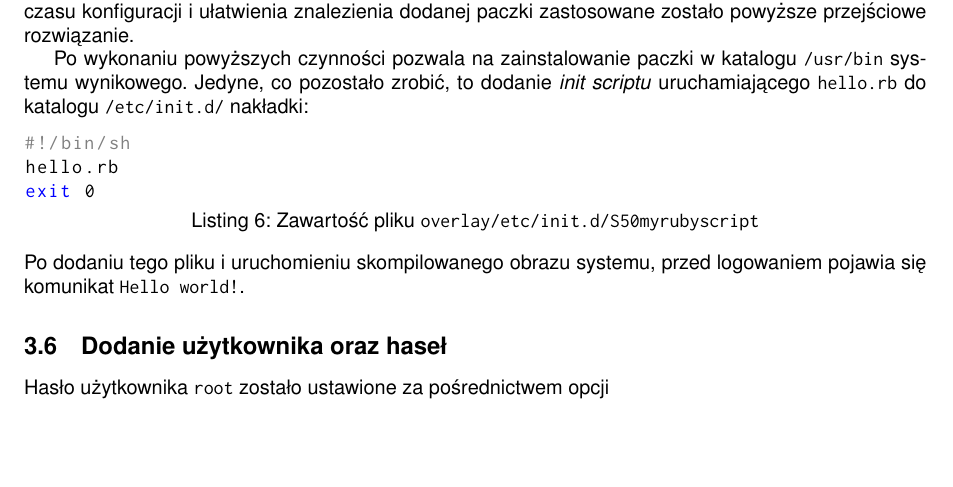
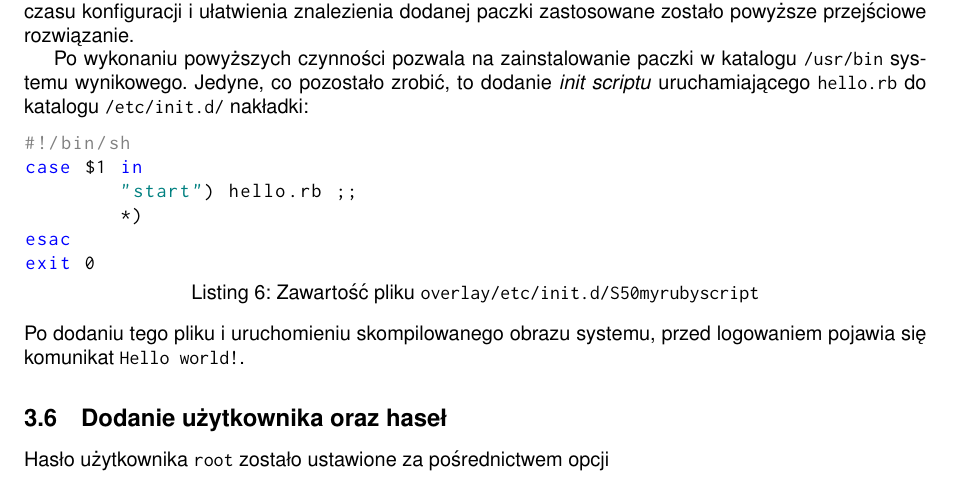
Before and after one commit to bdach/lines, a LaTeX document (lab1/protocol/protocol.tex): part of page 4 of 4, cut so that both start at the same text, the shorter picture padded with empty space. Compiled offline with pdfLaTeX.

Commit message:
Updating init script to handle args properly

```diff
--- a/lab1/protocol/protocol.tex
+++ b/lab1/protocol/protocol.tex
@@ -174,7 +174,10 @@ Umiejscowienie paczki w menu nie jest zgodne z przyjętymi standardami Buildroot
 Po wykonaniu powyższych czynności pozwala na zainstalowanie paczki w katalogu \verb+/usr/bin+ systemu wynikowego. Jedyne, co pozostało zrobić, to dodanie \emph{init scriptu} uruchamiającego \verb+hello.rb+ do katalogu \verb+/etc/init.d/+ nakładki:
 \begin{lstlisting}[language=bash,caption=Zawartość pliku \texttt{overlay/etc/init.d/S50myrubyscript}]
 #!/bin/sh
-hello.rb
+case $1 in
+	"start") hello.rb ;;
+	*)
+esac
 exit 0
 \end{lstlisting}
 Po dodaniu tego pliku i uruchomieniu skompilowanego obrazu systemu, przed logowaniem pojawia się komunikat \verb+Hello world!+.
```
Also changed, not shown: 2 other files.
